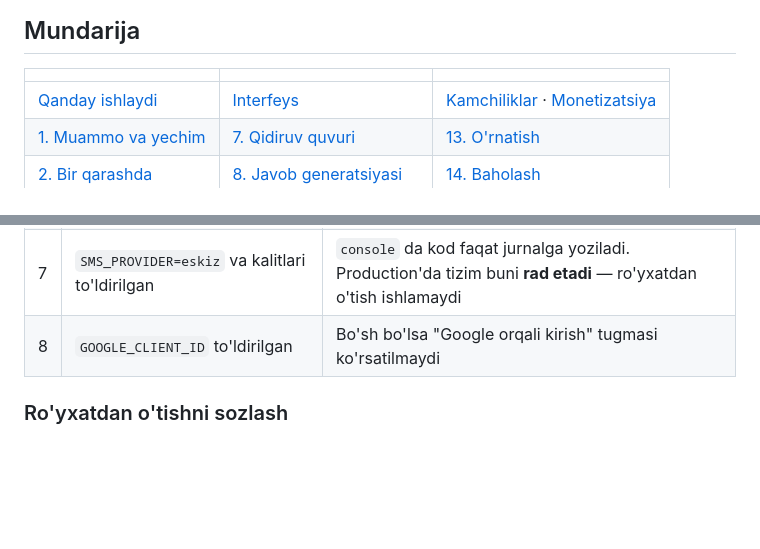
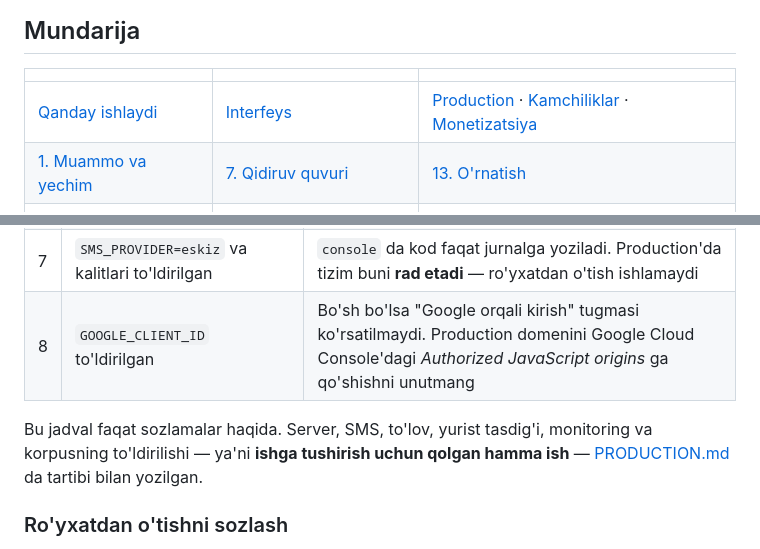
Before and after one commit to toxirerkinov70-commits/huquq-ai, a Markdown page: README.md, 2 parts joined by grey strips. GitHub-like rendering; blank space fills up the shorter version.

```diff
--- a/README.md
+++ b/README.md
@@ -80,7 +80,7 @@ yoki bayrog'i elementlari qo'shilmaydi.
 
 | | | |
 |---|---|---|
-| [Qanday ishlaydi](#qanday-ishlaydi) | [Interfeys](#interfeys) | [Kamchiliklar](KAMCHILIKLAR.md) · [Monetizatsiya](MONETIZATSIYA.md) |
+| [Qanday ishlaydi](#qanday-ishlaydi) | [Interfeys](#interfeys) | [Production](PRODUCTION.md) · [Kamchiliklar](KAMCHILIKLAR.md) · [Monetizatsiya](MONETIZATSIYA.md) |
 | [1. Muammo va yechim](#1-muammo-va-yechim) | [7. Qidiruv quvuri](#7-qidiruv-quvuri) | [13. O'rnatish](#13-ornatish-va-ishga-tushirish) |
 | [2. Bir qarashda](#2-bir-qarashda) | [8. Javob generatsiyasi](#8-javob-generatsiyasi) | [14. Baholash](#14-baholash) |
 | [3. Arxitektura](#3-arxitektura) | [9. Agent rejimlari](#9-agent-rejimlari) | [15. Muhandislik qarorlari](#15-muhandislik-qarorlari) |
@@ -708,7 +708,11 @@ boshlab, lex.uz bloklardi.
 | 5 | `ENVIRONMENT=production` | Ogohlantirishlar va JSON logging |
 | 6 | `docs/legal/` yurist tasdig'idan o'tgan | Huquqiy xizmat, javobgarlik cheklovi kerak |
 | 7 | `SMS_PROVIDER=eskiz` va kalitlari to'ldirilgan | `console` da kod faqat jurnalga yoziladi. Production'da tizim buni **rad etadi** — ro'yxatdan o'tish ishlamaydi |
-| 8 | `GOOGLE_CLIENT_ID` to'ldirilgan | Bo'sh bo'lsa "Google orqali kirish" tugmasi ko'rsatilmaydi |
+| 8 | `GOOGLE_CLIENT_ID` to'ldirilgan | Bo'sh bo'lsa "Google orqali kirish" tugmasi ko'rsatilmaydi. Production domenini Google Cloud Console'dagi *Authorized JavaScript origins* ga qo'shishni unutmang |
+
+Bu jadval faqat sozlamalar haqida. Server, SMS, to'lov, yurist tasdig'i, monitoring va
+korpusning to'ldirilishi — ya'ni **ishga tushirish uchun qolgan hamma ish** —
+[PRODUCTION.md](PRODUCTION.md) da tartibi bilan yozilgan.
 
 ### Ro'yxatdan o'tishni sozlash
 
```
Also changed, not shown: PRODUCTION.md (added, +127 -0 lines).
